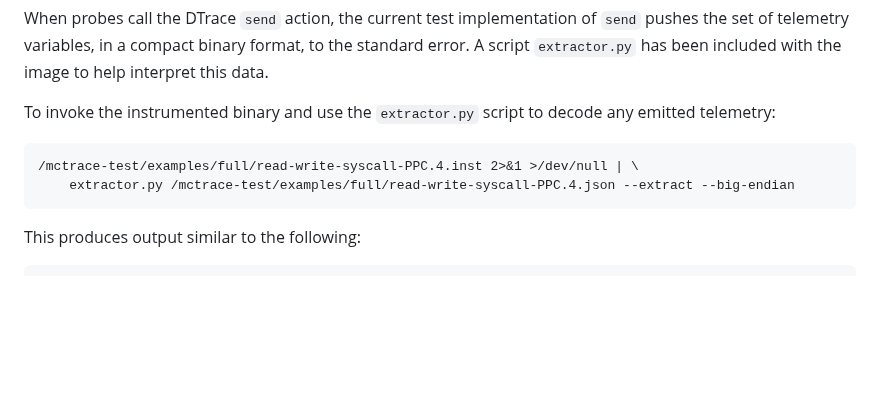
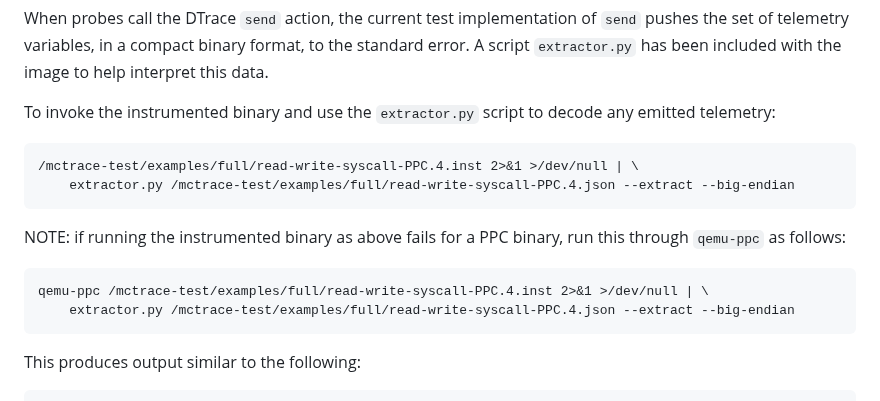
Before and after one commit to GaloisInc/mctrace, a Markdown page: release/README.md, the part around the change. GitHub-like rendering; blank space fills up the shorter version.

Commit message:
Updated instructions for running instrumented ppc binaries.

```diff
--- a/release/README.md
+++ b/release/README.md
@@ -86,6 +86,12 @@ decode any emitted telemetry:
     /mctrace-test/examples/full/read-write-syscall-PPC.4.inst 2>&1 >/dev/null | \
         extractor.py /mctrace-test/examples/full/read-write-syscall-PPC.4.json --extract --big-endian
 
+NOTE: if running the instrumented binary as above fails for a PPC
+binary, run this through `qemu-ppc` as follows:
+
+    qemu-ppc /mctrace-test/examples/full/read-write-syscall-PPC.4.inst 2>&1 >/dev/null | \
+        extractor.py /mctrace-test/examples/full/read-write-syscall-PPC.4.json --extract --big-endian
+
 This produces output similar to the following:
 
     {"write_count":1,"write_elapsed":162240,"write_ts":1681222607714740774}
```
